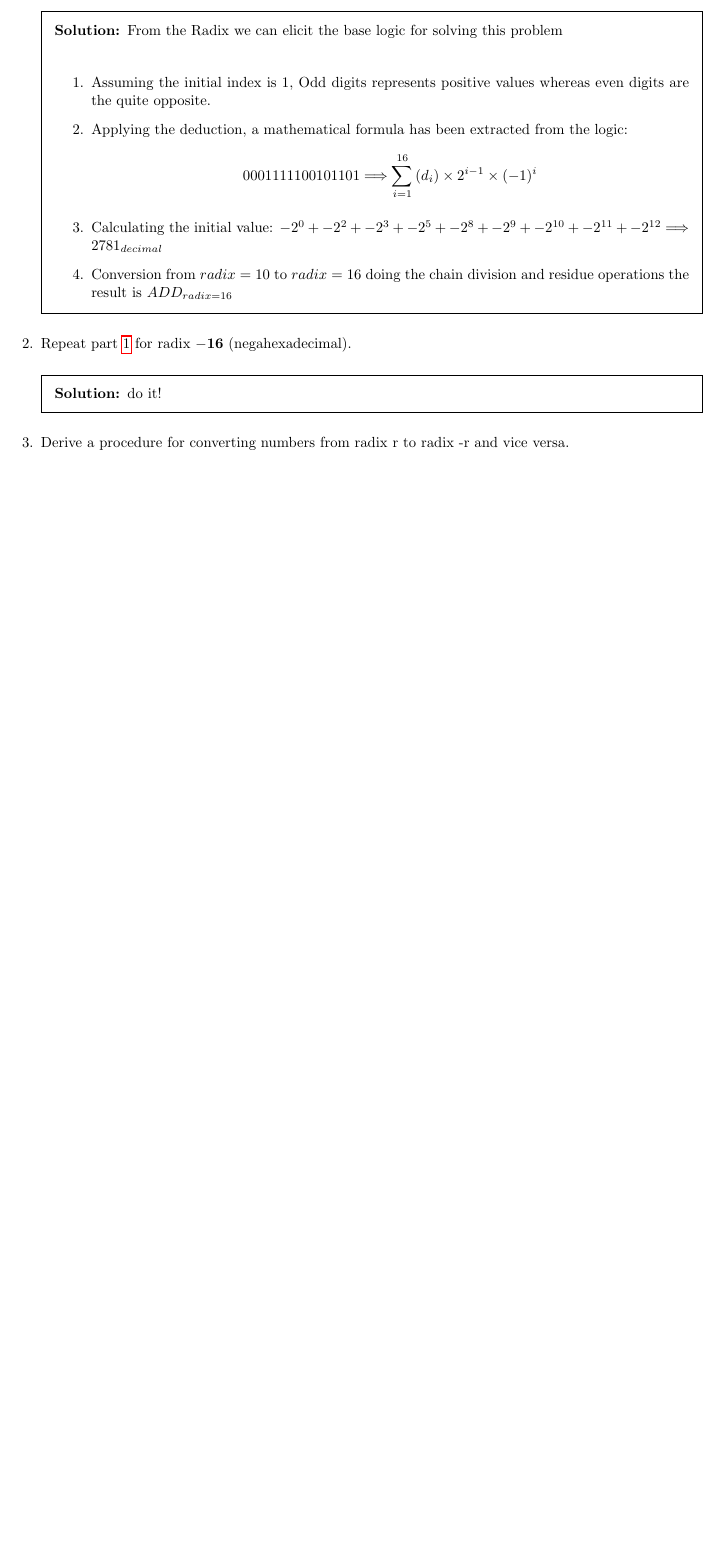
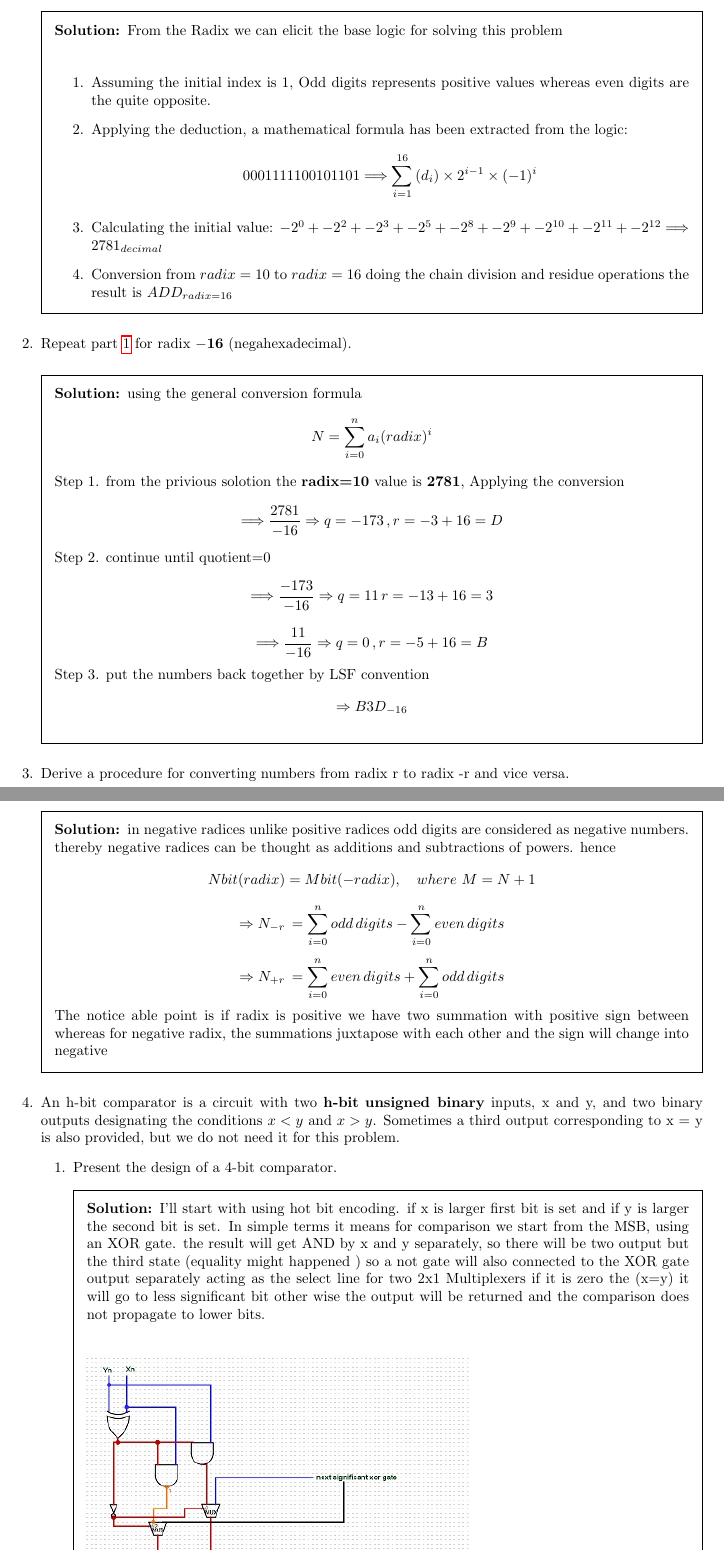
Before and after one commit to NimaPoshtiban/MyMastersNotes, a LaTeX problem sheet (computerarithmetic/assignment.tex): part of page 2 of 2 before the commit and two parts of pages 2 and 3 of 3 after it, the two joined at a grey line, cut so that both start at the same text, the shorter picture padded with empty space. Compiled offline with pdfLaTeX.

Commit message:
add negative radix

```diff
--- a/computerarithmetic/assignment.tex
+++ b/computerarithmetic/assignment.tex
@@ -6,9 +6,10 @@
 \usepackage[utf8]{inputenc}
 \usepackage{hyperref}
 \usepackage{color}
+\usepackage{graphics}
 \newdate{date}{{26}{10}{2025}}
 \date{\displaydate{date}}
-
+\usepackage{float}
 
 \begin{document}
 	\maketitle
@@ -36,7 +37,46 @@
 	\end{solution}
 \question Repeat part \ref{a} for radix $\mathbf{-16}$ (negahexadecimal).
 	\begin{solution}[space]
-	do it!
+	using the general conversion formula
+	\[N=\sum_{i=0}^{n}{a_{i}(radix)^{i}}\]
+	Step 1. from the privious solotion the \textbf{radix=10} value is \textbf{2781}, Applying the conversion
+	\[
+		\Longrightarrow \frac{2781}{-16} \Rightarrow q=-173\,,r=-3+16 = D
+	\]
+	Step 2. continue until quotient=0
+	\[
+		\Longrightarrow \frac{-173}{-16} \Rightarrow q=11\,r=-13+16 = 3
+	\]
+	\[
+		\Longrightarrow \frac{11}{-16} \Rightarrow q=0\,,r= -5 + 16 = B
+	\]
+	Step 3. put the numbers back together by LSF convention
+	\[
+		\Rightarrow B3D_{-16}
+	\]
 \end{solution}
 \question Derive a procedure for converting numbers from radix r to radix -r and vice
 versa.
+\begin{solution}
+	in negative radices unlike positive radices odd digits are considered as negative numbers. thereby negative radices can be thought as  additions and subtractions of powers. hence\[
+		Nbit(radix)=Mbit(-radix),\quad where\,\, M = N+1
+	\]
+	\[
+		\Rightarrow N_{-r}\,=   \sum_{i=0}^{n}{odd\,digits} - \sum_{i=0}^{n}{even\,digits}
+	\]
+	\[
+		\Rightarrow  N_{+r}\,= \sum_{i=0}^{n}{even\,digits} +  \sum_{i=0}^{n}{odd\,digits}
+	\]
+	The notice able point is if radix is positive we have two summation with positive sign between whereas for negative radix, the summations juxtapose with each other and the sign will change into negative
+\end{solution}
+\question An h-bit comparator is a circuit with two \textbf{h-bit} \textbf{unsigned binary} inputs, x and y,
+and two binary outputs designating the conditions \(x < y\) and \(x > y\). Sometimes a
+third output corresponding to x = y is also provided, but we do not need it for this
+problem.
+\begin{enumerate}
+	\item Present the design of a 4-bit comparator.
+	\begin{solution}
+		I'll start with using hot bit encoding. if x is larger first bit is set and if y is larger the second bit is set. In simple terms it means for comparison we start from the MSB, using an XOR gate. the result will get AND by x and y separately, so there will be two output but the third state (equality might happened ) so a not gate will also connected to the XOR gate output separately acting as the select line for two 2x1 Multiplexers if it is zero the (x=y) it will go to less significant bit other wise the output will be returned and the comparison does not propagate to lower bits.\\
+		\begin{figure}[H]
+			\includegraphics{4bc.jpg}
+		\end{figure}
```
Also changed, not shown: computerarithmetic/4bc.jpg (added), computerarithmetic/assignment.tex (6 more changed lines).
